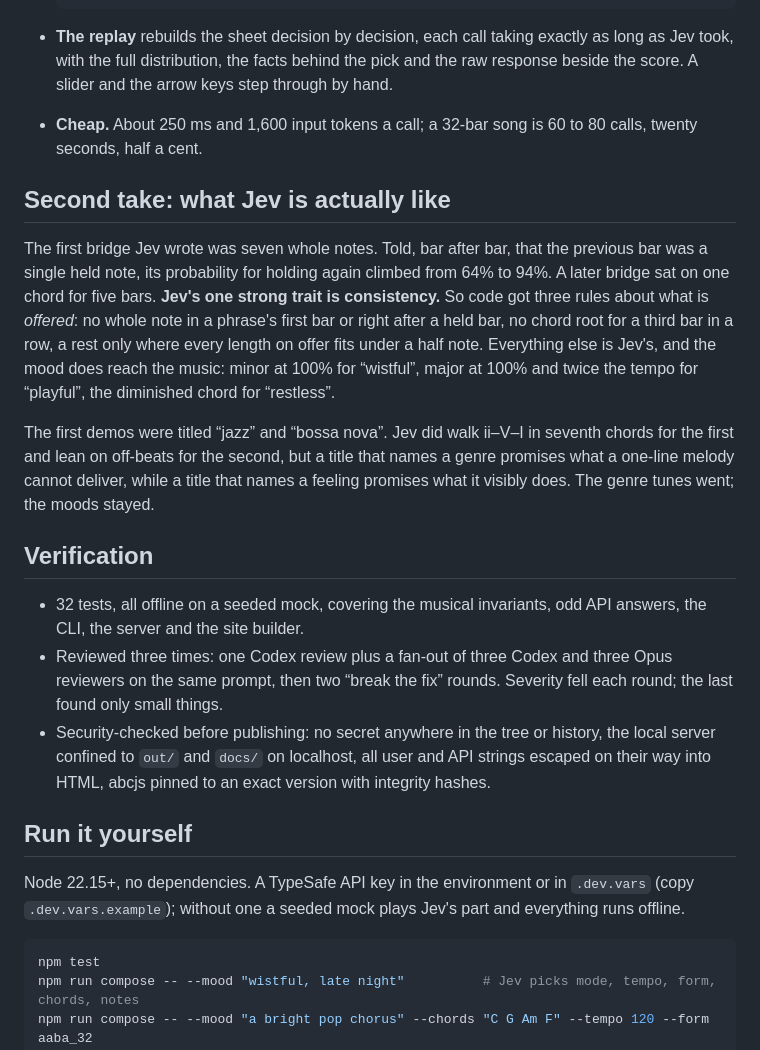
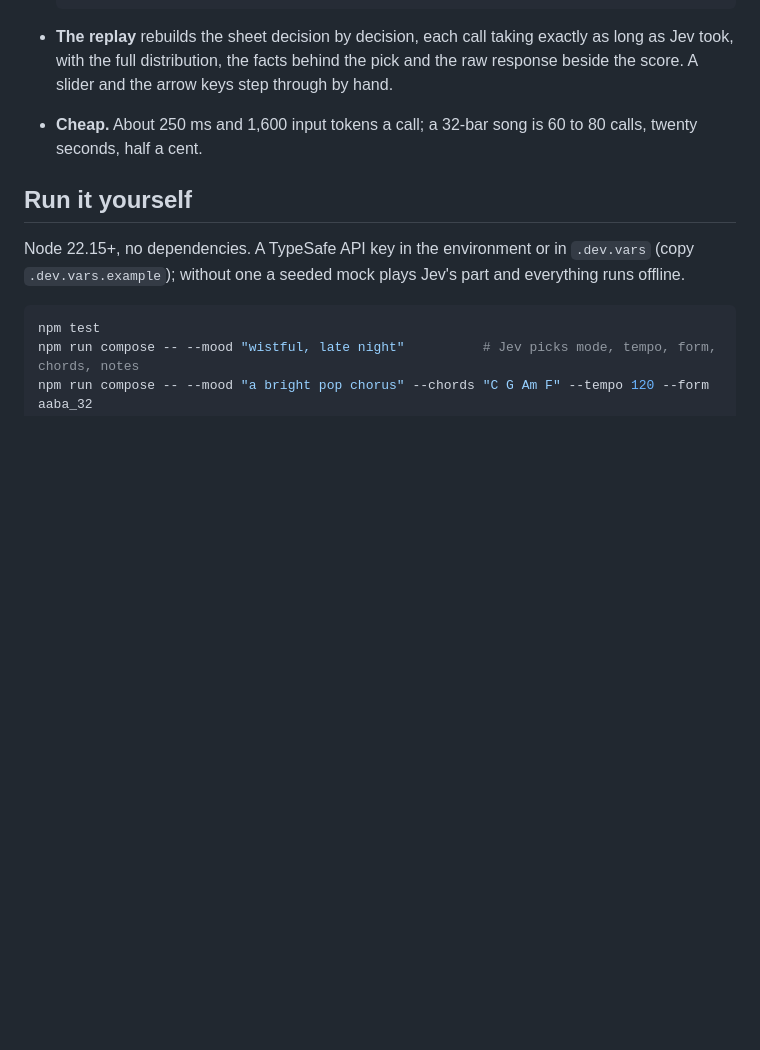
Before and after one commit to beingcognitive/jev-songwriter, a Markdown page: README.md, the part around the change. GitHub-like rendering; blank space fills up the shorter version.

Commit message:
README: drop the second-take and verification sections
Co-Authored-By: Claude Fable 5.1 <noreply@anthropic.com>

```diff
--- a/README.md
+++ b/README.md
@@ -67,29 +67,6 @@ flowchart TD
 - **Cheap.** About 250 ms and 1,600 input tokens a call; a 32-bar song is 60 to 80 calls, twenty seconds,
   half a cent.
 
-## Second take: what Jev is actually like
-
-The first bridge Jev wrote was seven whole notes. Told, bar after bar, that the previous bar was a single held
-note, its probability for holding again climbed from 64% to 94%. A later bridge sat on one chord for five bars.
-**Jev's one strong trait is consistency.** So code got three rules about what is *offered*: no whole note in a
-phrase's first bar or right after a held bar, no chord root for a third bar in a row, a rest only where every
-length on offer fits under a half note. Everything else is Jev's, and the mood does reach the music: minor at 100%
-for “wistful”, major at 100% and twice the tempo for “playful”, the diminished chord for “restless”.
-
-The first demos were titled “jazz” and “bossa nova”. Jev did walk ii–V–I in seventh chords for the first and lean
-on off-beats for the second, but a title that names a genre promises what a one-line melody cannot deliver, while
-a title that names a feeling promises what it visibly does. The genre tunes went; the moods stayed.
-
-## Verification
-
-- 32 tests, all offline on a seeded mock, covering the musical invariants, odd API answers, the CLI, the server
-  and the site builder.
-- Reviewed three times: one Codex review plus a fan-out of three Codex and three Opus reviewers on the same prompt,
-  then two “break the fix” rounds. Severity fell each round; the last found only small things.
-- Security-checked before publishing: no secret anywhere in the tree or history, the local server confined to
-  `out/` and `docs/` on localhost, all user and API strings escaped on their way into HTML, abcjs pinned to an
-  exact version with integrity hashes.
-
 ## Run it yourself
 
 Node 22.15+, no dependencies. A TypeSafe API key in the environment or in `.dev.vars` (copy `.dev.vars.example`);
```
